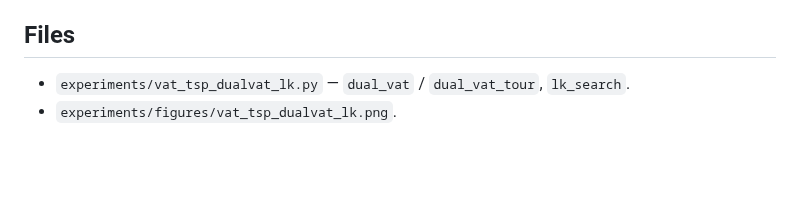
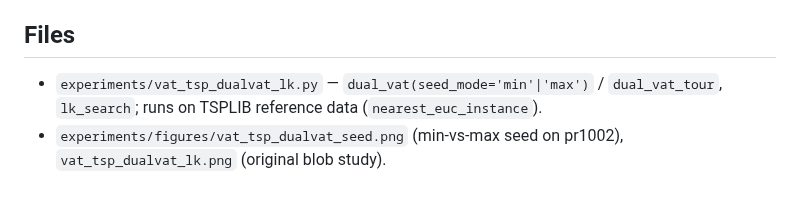
Before and after one commit to fundthmcalculus/clustering, a Markdown page: experiments/findings/VAT_TSP_DUALVAT_LK_FINDINGS.md, the part around one of its changes. Rendered like a GitHub page; blank space fills up the shorter version.

```diff
--- a/experiments/findings/VAT_TSP_DUALVAT_LK_FINDINGS.md
+++ b/experiments/findings/VAT_TSP_DUALVAT_LK_FINDINGS.md
@@ -69,5 +103,8 @@ fixed 2-opt+Or-opt neighbourhood implemented here — that is the remaining leve
 for closing the gap at scale.
 
 ## Files
-- `experiments/vat_tsp_dualvat_lk.py` — `dual_vat` / `dual_vat_tour`, `lk_search`.
-- `experiments/figures/vat_tsp_dualvat_lk.png`.
+- `experiments/vat_tsp_dualvat_lk.py` — `dual_vat(seed_mode='min'|'max')` /
+  `dual_vat_tour`, `lk_search`; runs on TSPLIB reference data
+  (`nearest_euc_instance`).
+- `experiments/figures/vat_tsp_dualvat_seed.png` (min-vs-max seed on pr1002),
+  `vat_tsp_dualvat_lk.png` (original blob study).
```
Also changed, not shown: other parts of experiments/findings/VAT_TSP_DUALVAT_LK_FINDINGS.md (+35 -1 lines), experiments/figures/vat_tsp_dualvat_seed.png (added), 2 other files.
